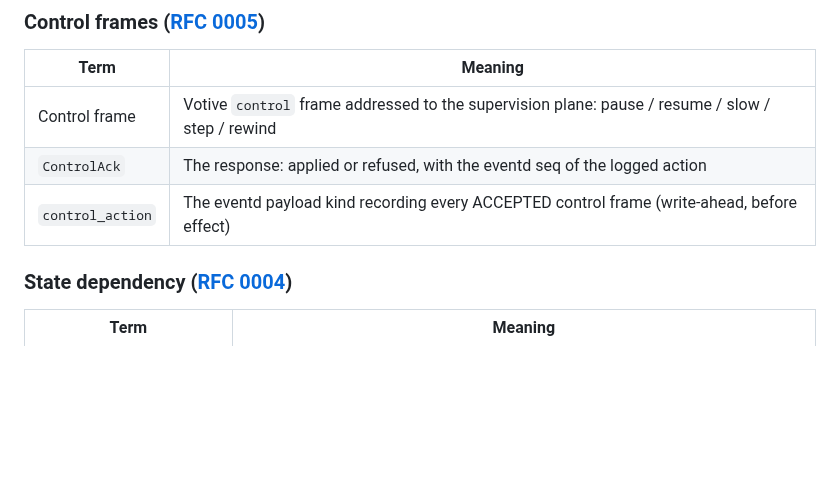
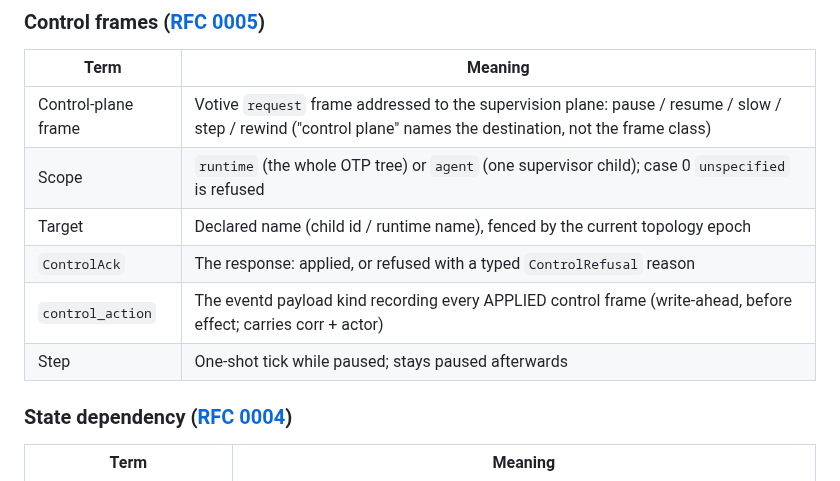
Before and after one commit to peterlodri-sec/vaked-base, a Markdown page: docs/protocol/README.md, the part around the change. GitHub-like rendering; blank space fills up the shorter version.

```diff
--- a/docs/protocol/README.md
+++ b/docs/protocol/README.md
@@ -18,9 +18,12 @@ This is a **stub**. The normative spec lives in the RFC series under [`/protocol
 
 | Term | Meaning |
 |------|---------|
-| Control frame | Votive `control` frame addressed to the supervision plane: pause / resume / slow / step / rewind |
-| `ControlAck` | The response: applied or refused, with the eventd seq of the logged action |
-| `control_action` | The eventd payload kind recording every ACCEPTED control frame (write-ahead, before effect) |
+| Control-plane frame | Votive `request` frame addressed to the supervision plane: pause / resume / slow / step / rewind ("control plane" names the destination, not the frame class) |
+| Scope | `runtime` (the whole OTP tree) or `agent` (one supervisor child); case 0 `unspecified` is refused |
+| Target | Declared name (child id / runtime name), fenced by the current topology epoch |
+| `ControlAck` | The response: applied, or refused with a typed `ControlRefusal` reason |
+| `control_action` | The eventd payload kind recording every APPLIED control frame (write-ahead, before effect; carries corr + actor) |
+| Step | One-shot tick while paused; stays paused afterwards |
 
 ### State dependency ([RFC 0004](../../protocol/rfcs/0004-multi-agent-state-dependency.md))
 
```
Also changed, not shown: protocol/rfcs/0005-control-frames.md (+127 -74 lines).
